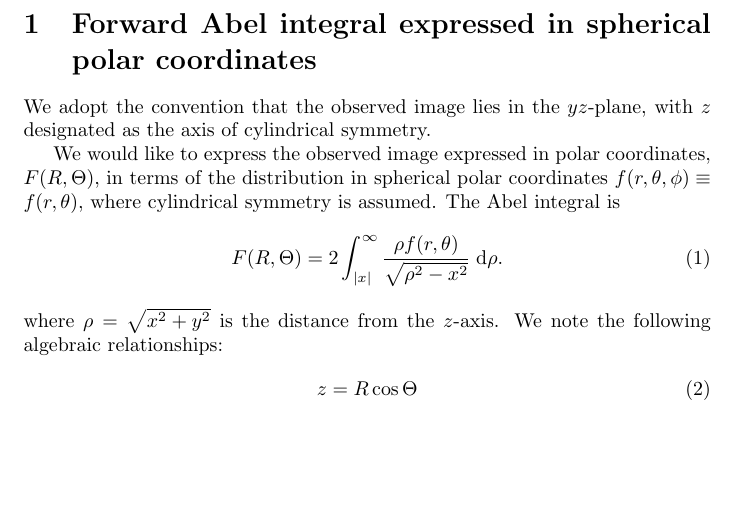
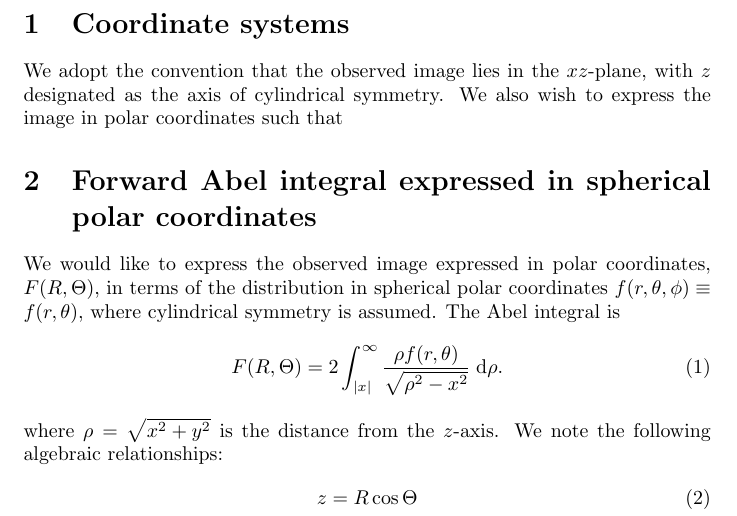
Before and after one commit to jonathanunderwood/vmiutils, a LaTeX document (notes.tex): part of the page, cut at the place of the change, the shorter picture padded with empty space. Compiled offline with pdfLaTeX.

Commit message:
Edits to notes.tex

```diff
--- a/notes.tex
+++ b/notes.tex
@@ -6,9 +6,14 @@
 
 \begin{document}
 
+\section{Coordinate systems}
+We adopt the convention that the observed image lies in the $xz$-plane, with
+$z$ designated as the axis of cylindrical symmetry. We also wish to express
+the image in polar coordinates such that
+
+
+
 \section{Forward Abel integral expressed in spherical polar coordinates}
-We adopt the convention that the observed image lies in the $yz$-plane, with
-$z$ designated as the axis of cylindrical symmetry.
 
 We would like to express the observed image expressed in polar coordinates,
 $F(R, \Theta)$, in terms of the distribution in spherical polar coordinates
```
